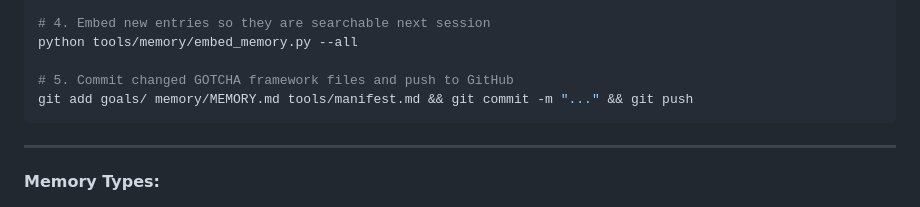
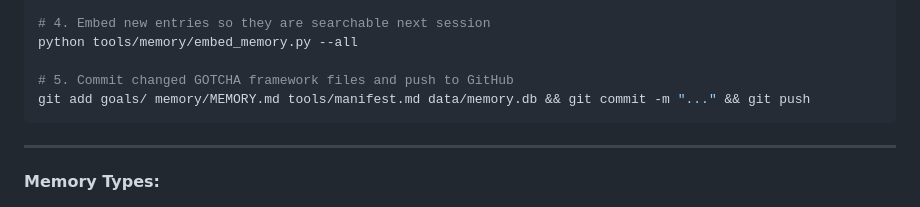
Before and after one commit to irmakh/rpg-play, a Markdown page: CLAUDE.md, the part around the change. GitHub-like rendering.

````diff
--- a/CLAUDE.md
+++ b/CLAUDE.md
@@ -356,7 +356,7 @@ python tools/memory/memory_write.py --sync YYYY-MM-DD
 python tools/memory/embed_memory.py --all
 
 # 5. Commit changed GOTCHA framework files and push to GitHub
-git add goals/ memory/MEMORY.md tools/manifest.md && git commit -m "..." && git push
+git add goals/ memory/MEMORY.md tools/manifest.md data/memory.db && git commit -m "..." && git push
 ```
 
 ---
````
Also changed, not shown: memory/MEMORY.md (+1 -1 lines).
